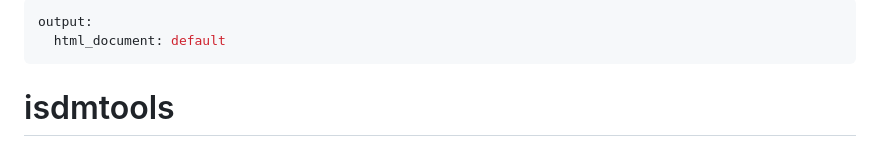
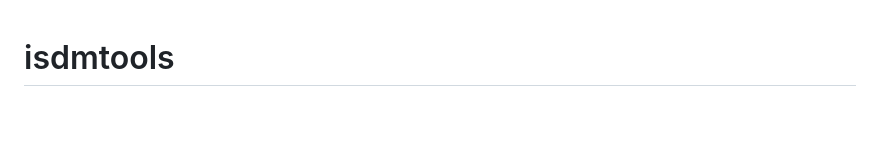
Before and after one commit to sodeidelphonse/isdmtools, a Markdown page: README.md, the part around the change. Drawn GitHub-style; blank space fills up the shorter version.

Commit message:
Removing HTML headings

```diff
--- a/README.md
+++ b/README.md
@@ -1,7 +1,3 @@
----
-output:
-  html_document: default
----
 # isdmtools
 `isdmtools` is an R package designed to streamline the process of preparing, evaluating and visualizing spatial data for biodiversity distribution modeling, with a specific focus on **integrated species distribution models (ISDMs)** with multisource geospatial datasets within a Bayesian framework. This includes presence-only, count and presence-absence data. It provides a set of tools for producing robust and reproducible workflows for block cross-validation, data management and visualization, and model evaluation, leveraging the power of `sf`, `dplyr`, `purrr`, and `ggplot2` packages.
 
```
